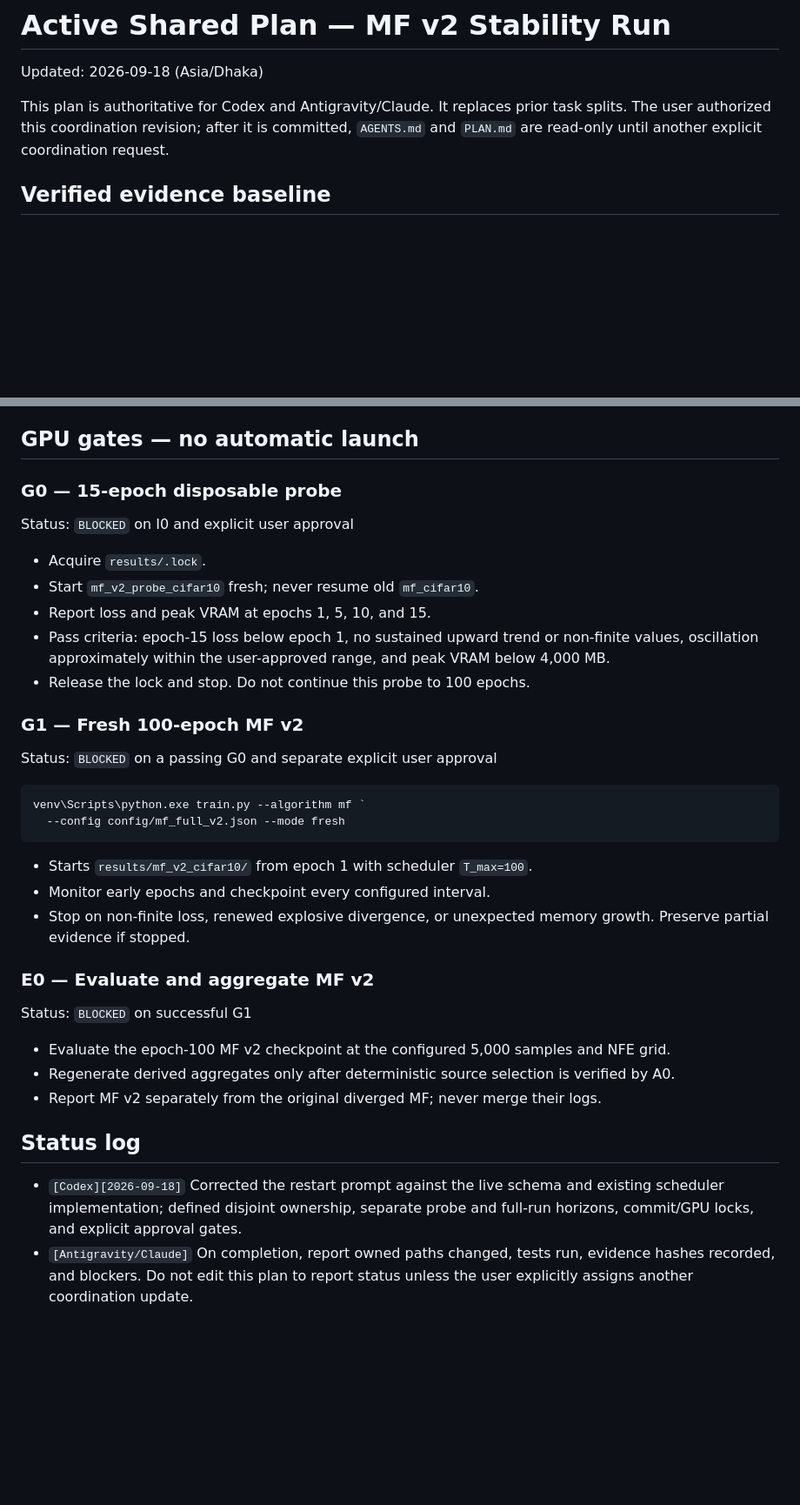
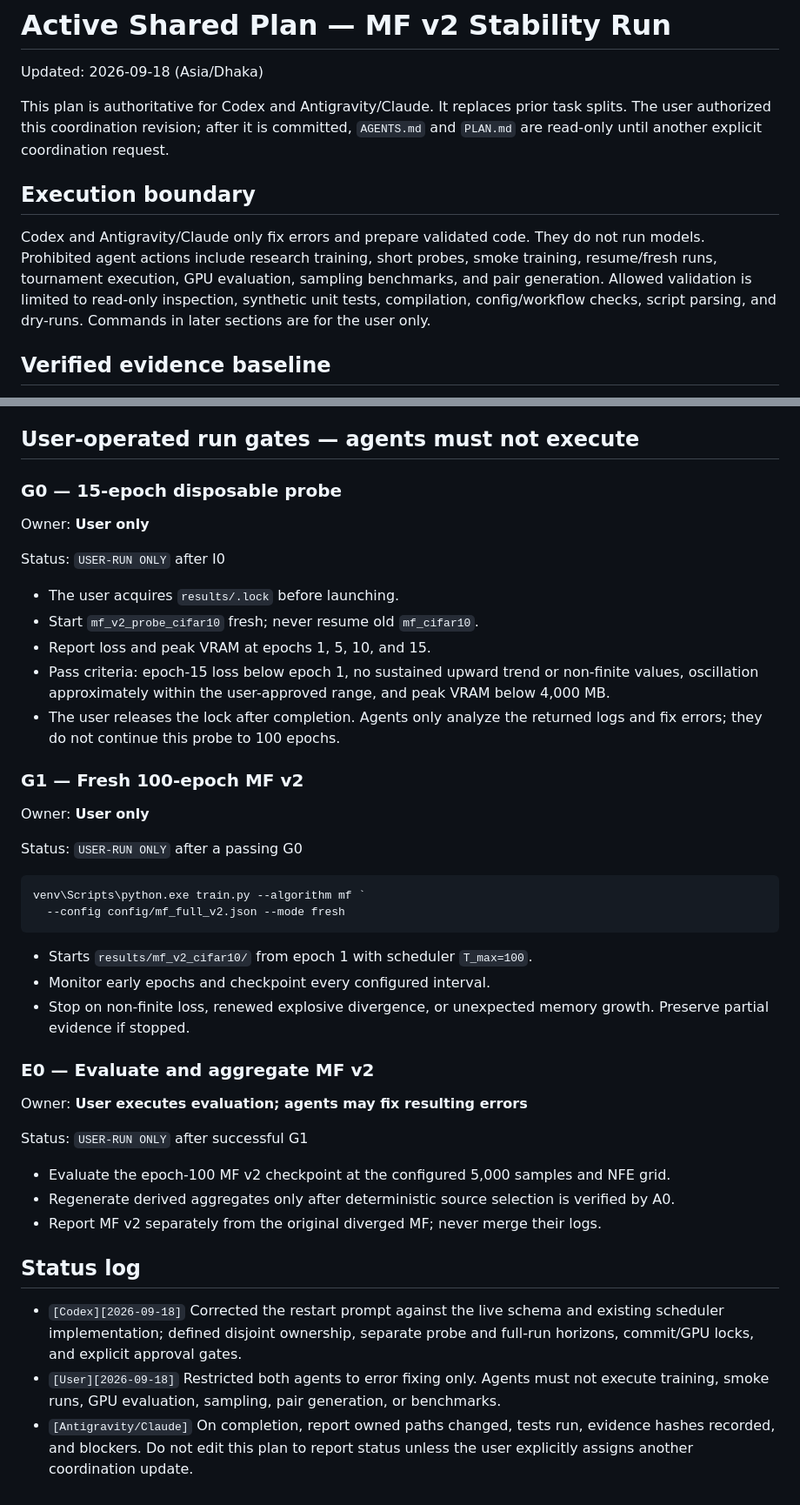
Before and after one commit to sheikh2583/Difussion-Model, a Markdown page: PLAN.md, 2 parts joined by grey strips. Shown at 87% size. Rendered like a GitHub page; blank space fills up the shorter version.

````diff
--- a/PLAN.md
+++ b/PLAN.md
@@ -6,6 +6,15 @@ This plan is authoritative for Codex and Antigravity/Claude. It replaces prior
 task splits. The user authorized this coordination revision; after it is
 committed, `AGENTS.md` and `PLAN.md` are read-only until another explicit
 coordination request.
+
+## Execution boundary
+
+Codex and Antigravity/Claude only fix errors and prepare validated code. They do
+not run models. Prohibited agent actions include research training, short probes,
+smoke training, resume/fresh runs, tournament execution, GPU evaluation,
+sampling benchmarks, and pair generation. Allowed validation is limited to
+read-only inspection, synthetic unit tests, compilation, config/workflow checks,
+script parsing, and dry-runs. Commands in later sections are for the user only.
 
 ## Verified evidence baseline
 
@@ -158,23 +167,28 @@ GPU: none
 - Confirm fresh-clone initialization still supplies every Python dependency.
 - Commit each track separately using the cooperative git-index lock.
 
-## GPU gates — no automatic launch
+## User-operated run gates — agents must not execute
 
 ### G0 — 15-epoch disposable probe
 
-Status: `BLOCKED` on I0 and explicit user approval
+Owner: **User only**
 
-- Acquire `results/.lock`.
+Status: `USER-RUN ONLY` after I0
+
+- The user acquires `results/.lock` before launching.
 - Start `mf_v2_probe_cifar10` fresh; never resume old `mf_cifar10`.
 - Report loss and peak VRAM at epochs 1, 5, 10, and 15.
 - Pass criteria: epoch-15 loss below epoch 1, no sustained upward trend or
   non-finite values, oscillation approximately within the user-approved range,
   and peak VRAM below 4,000 MB.
-- Release the lock and stop. Do not continue this probe to 100 epochs.
+- The user releases the lock after completion. Agents only analyze the returned
+  logs and fix errors; they do not continue this probe to 100 epochs.
 
 ### G1 — Fresh 100-epoch MF v2
 
-Status: `BLOCKED` on a passing G0 and separate explicit user approval
+Owner: **User only**
+
+Status: `USER-RUN ONLY` after a passing G0
 
 ```powershell
 venv\Scripts\python.exe train.py --algorithm mf `
@@ -188,7 +202,9 @@ venv\Scripts\python.exe train.py --algorithm mf `
 
 ### E0 — Evaluate and aggregate MF v2
 
-Status: `BLOCKED` on successful G1
+Owner: **User executes evaluation; agents may fix resulting errors**
+
+Status: `USER-RUN ONLY` after successful G1
 
 - Evaluate the epoch-100 MF v2 checkpoint at the configured 5,000 samples and
   NFE grid.
@@ -201,6 +217,9 @@ Status: `BLOCKED` on successful G1
 - `[Codex][2026-09-18]` Corrected the restart prompt against the live schema and
   existing scheduler implementation; defined disjoint ownership, separate probe
   and full-run horizons, commit/GPU locks, and explicit approval gates.
+- `[User][2026-09-18]` Restricted both agents to error fixing only. Agents must
+  not execute training, smoke runs, GPU evaluation, sampling, pair generation,
+  or benchmarks.
 - `[Antigravity/Claude]` On completion, report owned paths changed, tests run,
   evidence hashes recorded, and blockers. Do not edit this plan to report status
   unless the user explicitly assigns another coordination update.
````
Also changed, not shown: AGENTS.md (+29 -13 lines).
